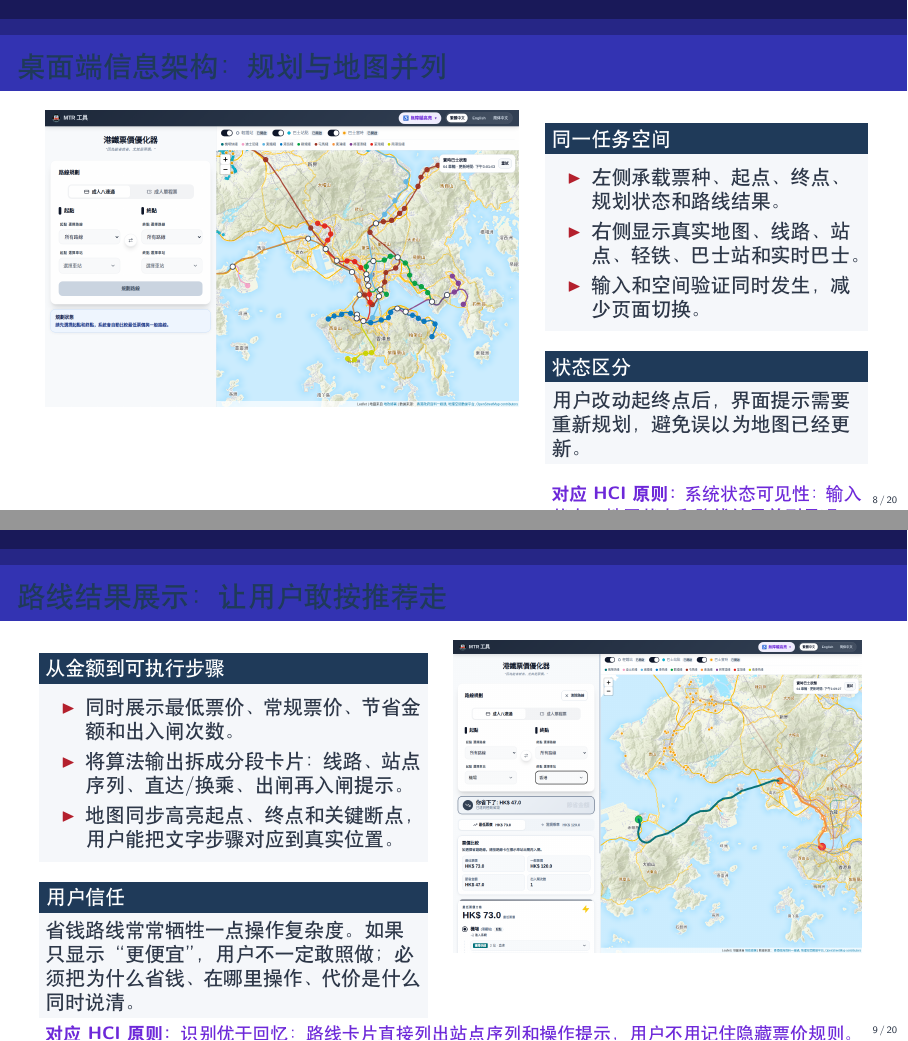
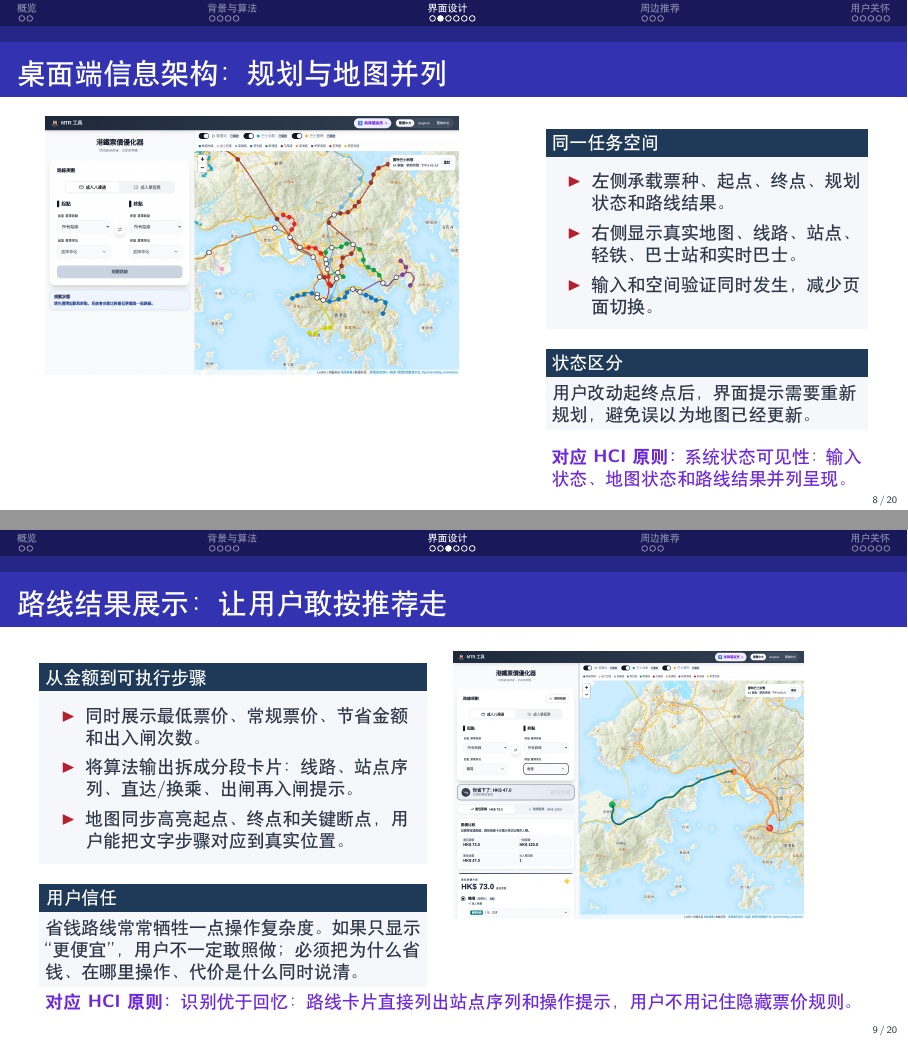
Before and after one commit to Tanghui-Li/MTR-fare-optimizer, LaTeX slides (docs/slides/hci_final_presentation.tex): pages 8 and 9 of 20, joined at a grey line. Compiled offline with XeLaTeX.

Commit message:
docs: fix beamer layout and track pdf

```diff
--- a/docs/slides/hci_final_presentation.tex
+++ b/docs/slides/hci_final_presentation.tex
@@ -19,8 +19,6 @@
 \definecolor{SoftGray}{RGB}{245, 247, 250}
 \definecolor{TextGray}{RGB}{45, 55, 72}
 
-\setbeamercolor{title}{fg=MTRBlue}
-\setbeamercolor{frametitle}{fg=MTRBlue}
 \setbeamercolor{normal text}{fg=TextGray}
 \setbeamercolor{block title}{fg=white,bg=MTRBlue}
 \setbeamercolor{block body}{fg=TextGray,bg=SoftGray}
@@ -39,6 +37,7 @@
 
 \begin{document}
 
+\section{概览}
 \begin{frame}
   \titlepage
   \vspace{-1.2em}
@@ -88,6 +87,7 @@
   \end{columns}
 \end{frame}
 
+\section{背景与算法}
 \begin{frame}{李堂辉：项目背景与设计目标}
   \begin{columns}[T,onlytextwidth]
     \begin{column}{0.56\textwidth}
@@ -192,4 +192,5 @@
   \end{columns}
 \end{frame}
 
+\section{界面设计}
 \begin{frame}{第二部分：界面设计与交互落地}
@@ -218,9 +220,10 @@
 \end{frame}
 
 \begin{frame}{桌面端信息架构：规划与地图并列}
+  \small
   \begin{columns}[T,onlytextwidth]
     \begin{column}{0.58\textwidth}
-      \includegraphics[width=\linewidth,height=0.66\textheight,keepaspectratio]{desktop-map-overview.png}
+      \includegraphics[width=\linewidth,height=0.58\textheight,keepaspectratio]{desktop-map-overview.png}
     \end{column}
     \begin{column}{0.38\textwidth}
       \begin{block}{同一任务空间}
@@ -253,7 +257,7 @@
       \end{block}
     \end{column}
     \begin{column}{0.50\textwidth}
-      \includegraphics[width=\linewidth,height=0.70\textheight,keepaspectratio]{route-result-desktop.png}
+      \includegraphics[width=\linewidth,height=0.60\textheight,keepaspectratio]{route-result-desktop.png}
     \end{column}
   \end{columns}
   \hciprinciple{识别优于回忆：路线卡片直接列出站点序列和操作提示，用户不用记住隐藏票价规则。}
@@ -331,6 +336,7 @@
   \hciprinciple{用户控制与包容性设计：不同用户可以按自己的任务、语言和设施需求调整界面。}
 \end{frame}
 
+\section{周边推荐}
 \begin{frame}{第三部分：周边旅游推荐}
   \speakerline{郎若谷}{2351871}
   \begin{block}{负责内容}
@@ -390,6 +396,7 @@
   \hciprinciple{渐进式披露与用户控制：先展示决策必需信息，详情和筛选按需展开。}
 \end{frame}
 
+\section{用户关怀}
 \begin{frame}{第四部分：用户关怀}
   \speakerline{樊祺}{2350262}
   \begin{block}{负责内容}
```
Also changed, not shown: docs/slides/hci_final_presentation.tex (9 more changed lines), 2 other files.
